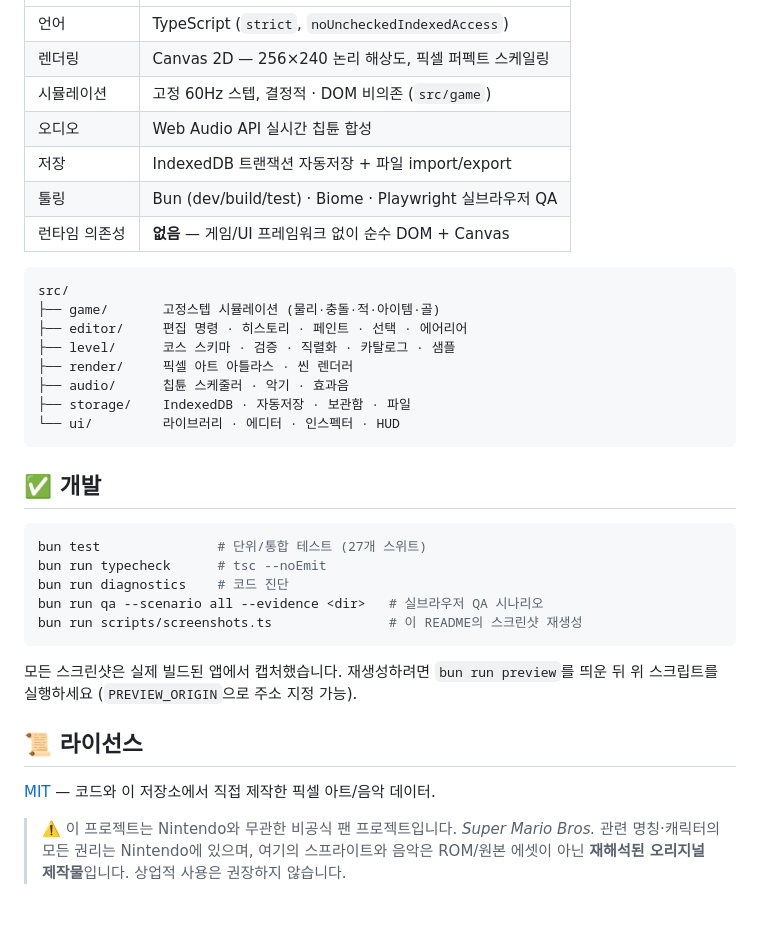
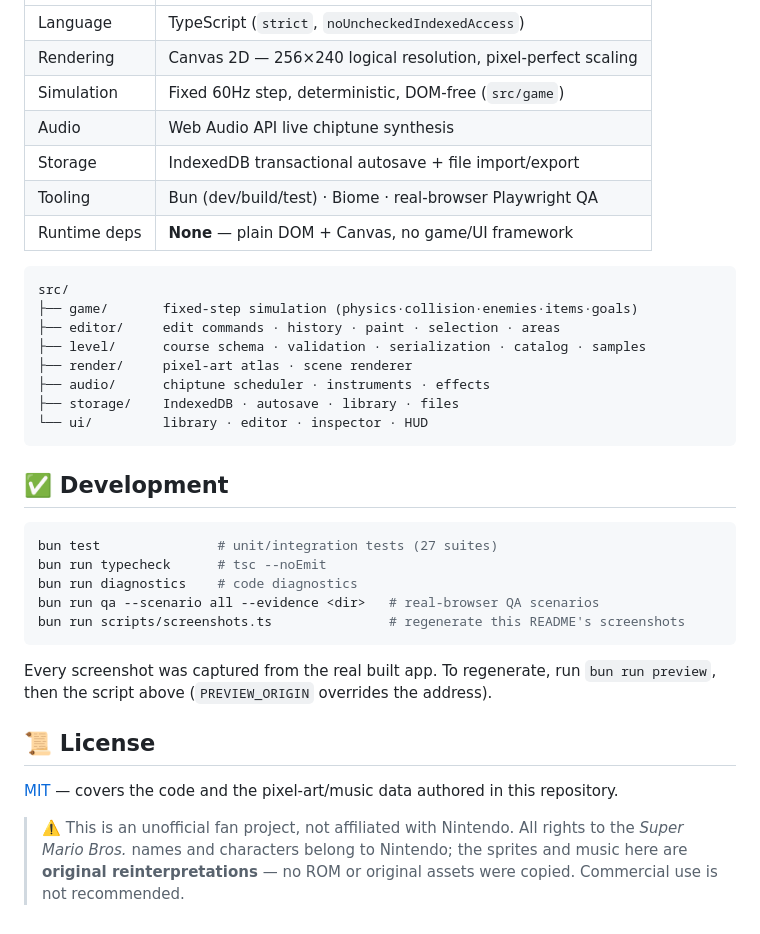
Before and after one commit to MovieHolic-Plex/supermariomaker, a Markdown page: README.md, the part around one of its changes. Drawn GitHub-style.

````diff
--- a/README.md
+++ b/README.md
@@ -151,37 +153,37 @@ bun run preview    # dist 서빙 (http://127.0.0.1:4173)
 | --- | --- |
-| 언어 | TypeScript (`strict`, `noUncheckedIndexedAccess`) |
-| 렌더링 | Canvas 2D — 256×240 논리 해상도, 픽셀 퍼펙트 스케일링 |
-| 시뮬레이션 | 고정 60Hz 스텝, 결정적 · DOM 비의존 (`src/game`) |
-| 오디오 | Web Audio API 실시간 칩튠 합성 |
-| 저장 | IndexedDB 트랜잭션 자동저장 + 파일 import/export |
-| 툴링 | Bun (dev/build/test) · Biome · Playwright 실브라우저 QA |
-| 런타임 의존성 | **없음** — 게임/UI 프레임워크 없이 순수 DOM + Canvas |
+| Language | TypeScript (`strict`, `noUncheckedIndexedAccess`) |
+| Rendering | Canvas 2D — 256×240 logical resolution, pixel-perfect scaling |
+| Simulation | Fixed 60Hz step, deterministic, DOM-free (`src/game`) |
+| Audio | Web Audio API live chiptune synthesis |
+| Storage | IndexedDB transactional autosave + file import/export |
+| Tooling | Bun (dev/build/test) · Biome · real-browser Playwright QA |
+| Runtime deps | **None** — plain DOM + Canvas, no game/UI framework |
 
 ```
 src/
-├── game/       고정스텝 시뮬레이션 (물리·충돌·적·아이템·골)
-├── editor/     편집 명령 · 히스토리 · 페인트 · 선택 · 에어리어
-├── level/      코스 스키마 · 검증 · 직렬화 · 카탈로그 · 샘플
-├── render/     픽셀 아트 아틀라스 · 씬 렌더러
-├── audio/      칩튠 스케줄러 · 악기 · 효과음
-├── storage/    IndexedDB · 자동저장 · 보관함 · 파일
-└── ui/         라이브러리 · 에디터 · 인스펙터 · HUD
+├── game/       fixed-step simulation (physics·collision·enemies·items·goals)
+├── editor/     edit commands · history · paint · selection · areas
+├── level/      course schema · validation · serialization · catalog · samples
+├── render/     pixel-art atlas · scene renderer
+├── audio/      chiptune scheduler · instruments · effects
+├── storage/    IndexedDB · autosave · library · files
+└── ui/         library · editor · inspector · HUD
 ```
 
-## ✅ 개발
+## ✅ Development
 
 ```bash
-bun test               # 단위/통합 테스트 (27개 스위트)
+bun test               # unit/integration tests (27 suites)
 bun run typecheck      # tsc --noEmit
-bun run diagnostics    # 코드 진단
-bun run qa --scenario all --evidence <dir>   # 실브라우저 QA 시나리오
-bun run scripts/screenshots.ts               # 이 README의 스크린샷 재생성
+bun run diagnostics    # code diagnostics
+bun run qa --scenario all --evidence <dir>   # real-browser QA scenarios
+bun run scripts/screenshots.ts               # regenerate this README's screenshots
 ```
 
-모든 스크린샷은 실제 빌드된 앱에서 캡처했습니다. 재생성하려면 `bun run preview`를 띄운 뒤 위 스크립트를 실행하세요 (`PREVIEW_ORIGIN`으로 주소 지정 가능).
+Every screenshot was captured from the real built app. To regenerate, run `bun run preview`, then the script above (`PREVIEW_ORIGIN` overrides the address).
 
-## 📜 라이선스
+## 📜 License
 
-[MIT](LICENSE) — 코드와 이 저장소에서 직접 제작한 픽셀 아트/음악 데이터.
+[MIT](LICENSE) — covers the code and the pixel-art/music data authored in this repository.
 
-> ⚠️ 이 프로젝트는 Nintendo와 무관한 비공식 팬 프로젝트입니다. *Super Mario Bros.* 관련 명칭·캐릭터의 모든 권리는 Nintendo에 있으며, 여기의 스프라이트와 음악은 ROM/원본 에셋이 아닌 **재해석된 오리지널 제작물**입니다. 상업적 사용은 권장하지 않습니다.
+> ⚠️ This is an unofficial fan project, not affiliated with Nintendo. All rights to the *Super Mario Bros.* names and characters belong to Nintendo; the sprites and music here are **original reinterpretations** — no ROM or original assets were copied. Commercial use is not recommended.
````
Also changed, not shown: other parts of README.md (+75 -73 lines), README.ko.md (added, +189 -0 lines), README.zh-CN.md (added, +189 -0 lines).
